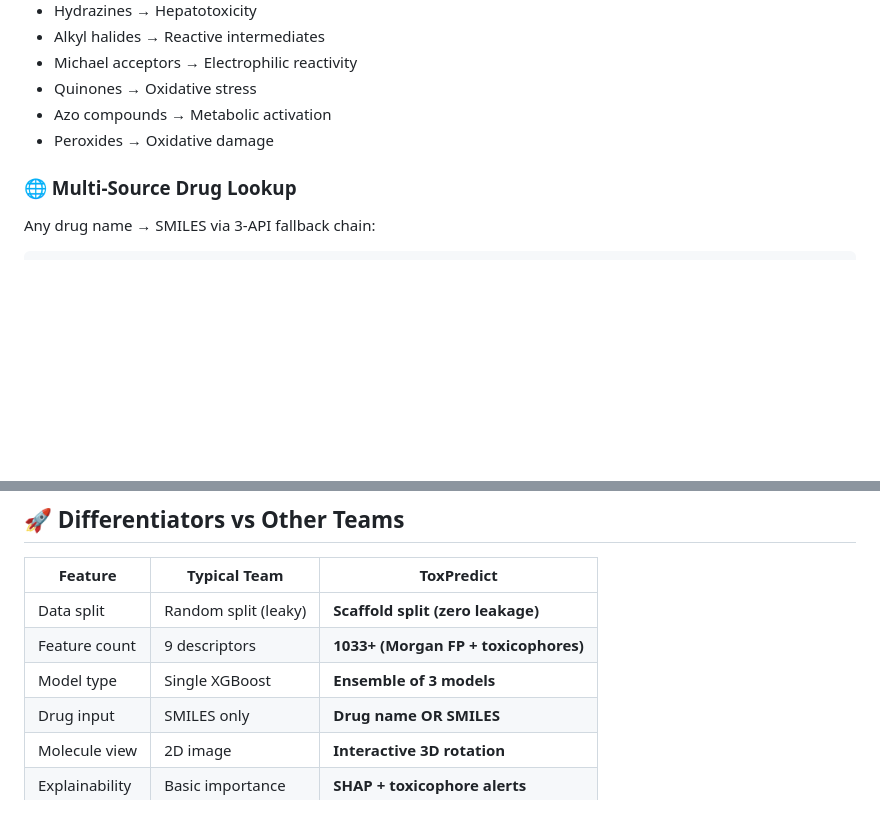
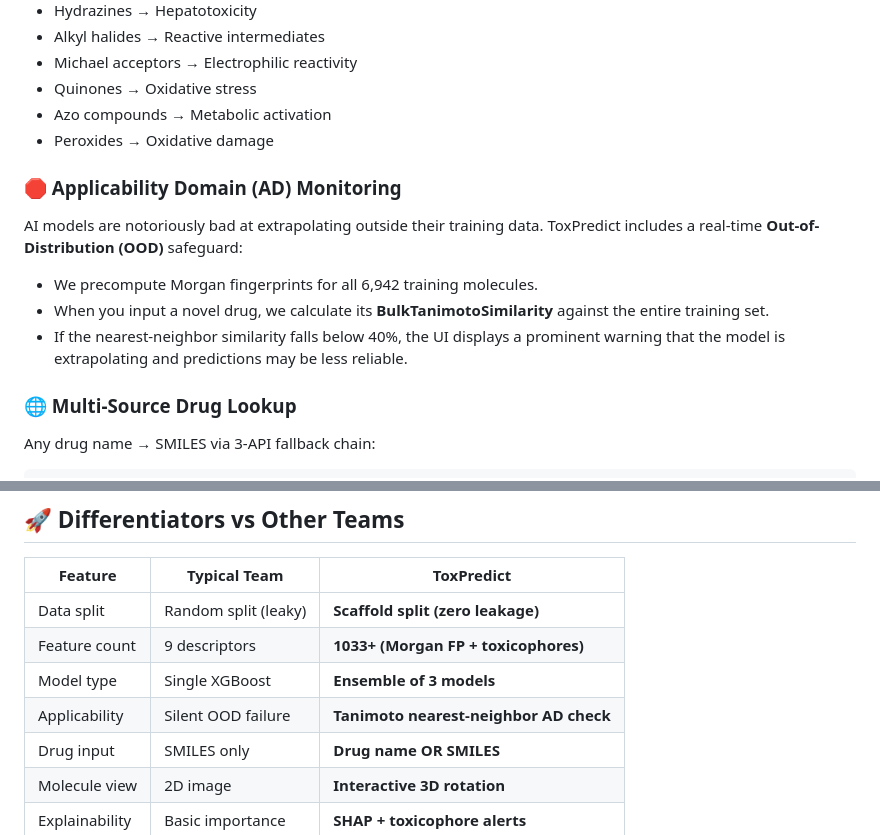
Before and after one commit to bajpaidhruv2018/ToxPredict, a Markdown page: README.md, 2 parts joined by grey strips. Rendered like a GitHub page; blank space fills up the shorter version.

Commit message:
updated README to explain how we conquered OOD errors

```diff
--- a/README.md
+++ b/README.md
@@ -120,6 +120,12 @@ Detects 10 known toxic substructures in real time:
 - Quinones → Oxidative stress
 - Azo compounds → Metabolic activation
 - Peroxides → Oxidative damage
+
+### 🛑 Applicability Domain (AD) Monitoring
+AI models are notoriously bad at extrapolating outside their training data. ToxPredict includes a real-time **Out-of-Distribution (OOD)** safeguard:
+- We precompute Morgan fingerprints for all 6,942 training molecules.
+- When you input a novel drug, we calculate its **BulkTanimotoSimilarity** against the entire training set.
+- If the nearest-neighbor similarity falls below 40%, the UI displays a prominent warning that the model is extrapolating and predictions may be less reliable.
 
 ### 🌐 Multi-Source Drug Lookup
 Any drug name → SMILES via 3-API fallback chain:
@@ -376,6 +382,7 @@ From molecular properties → estimate:
 | Data split | Random split (leaky) | **Scaffold split (zero leakage)** |
 | Feature count | 9 descriptors | **1033+ (Morgan FP + toxicophores)** |
 | Model type | Single XGBoost | **Ensemble of 3 models** |
+| Applicability | Silent OOD failure | **Tanimoto nearest-neighbor AD check** |
 | Drug input | SMILES only | **Drug name OR SMILES** |
 | Molecule view | 2D image | **Interactive 3D rotation** |
 | Explainability | Basic importance | **SHAP + toxicophore alerts** |
```
